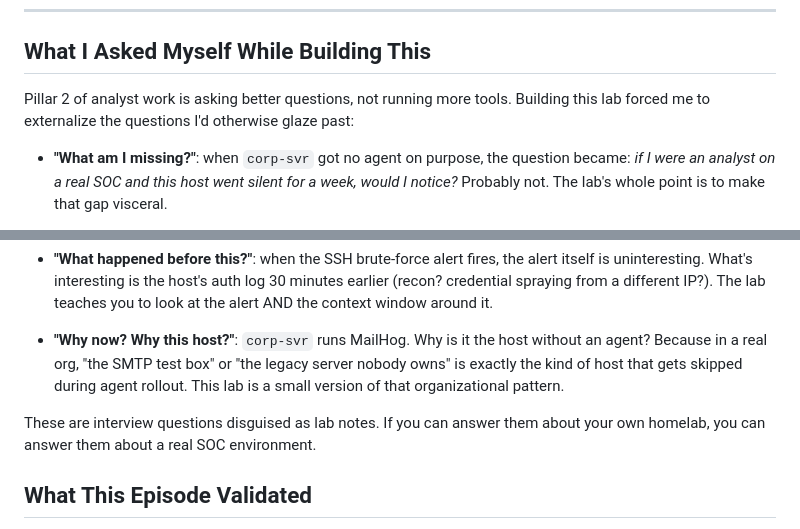
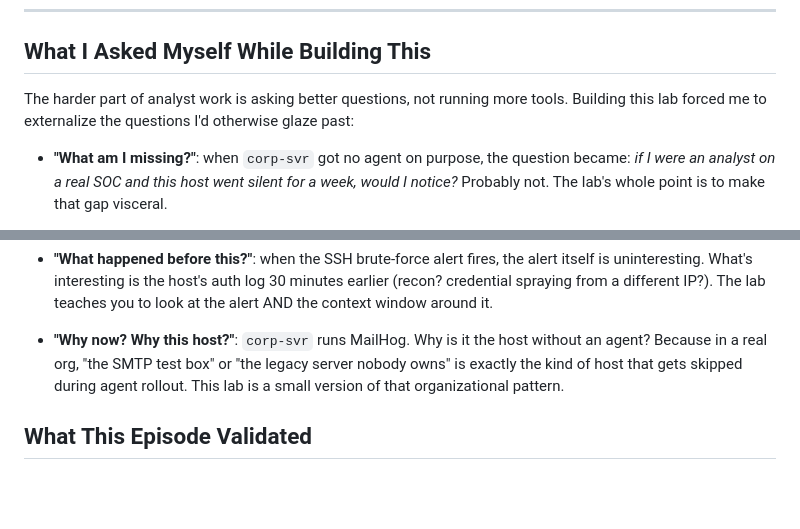
Before and after one commit to Jung0310-bit/my_first_web-site, a Markdown page: cml65zh2x000s02jlcdufcj67.md, 2 parts joined by grey strips. Drawn GitHub-style; blank space fills up the shorter version.

Commit message:
update post: [ProjectX] E101: Vulnerable Environment Setup & Wazuh Monitoring

```diff
--- a/cml65zh2x000s02jlcdufcj67.md
+++ b/cml65zh2x000s02jlcdufcj67.md
@@ -224,7 +224,7 @@ Configure the `Trigger Condition` so the monitor fires on every match.
 
 ## What I Asked Myself While Building This
 
-Pillar 2 of analyst work is asking better questions, not running more tools. Building this lab forced me to externalize the questions I'd otherwise glaze past:
+The harder part of analyst work is asking better questions, not running more tools. Building this lab forced me to externalize the questions I'd otherwise glaze past:
 
 - **"What am I missing?"**: when `corp-svr` got no agent on purpose, the question became: *if I were an analyst on a real SOC and this host went silent for a week, would I notice?* Probably not. The lab's whole point is to make that gap visceral.
 
@@ -233,8 +233,6 @@ Pillar 2 of analyst work is asking better questions, not running more tools. Bui
 - **"What happened before this?"**: when the SSH brute-force alert fires, the alert itself is uninteresting. What's interesting is the host's auth log 30 minutes earlier (recon? credential spraying from a different IP?). The lab teaches you to look at the alert AND the context window around it.
 
 - **"Why now? Why this host?"**: `corp-svr` runs MailHog. Why is it the host without an agent? Because in a real org, "the SMTP test box" or "the legacy server nobody owns" is exactly the kind of host that gets skipped during agent rollout. This lab is a small version of that organizational pattern.
-
-These are interview questions disguised as lab notes. If you can answer them about your own homelab, you can answer them about a real SOC environment.
 
 ## What This Episode Validated
 
```
